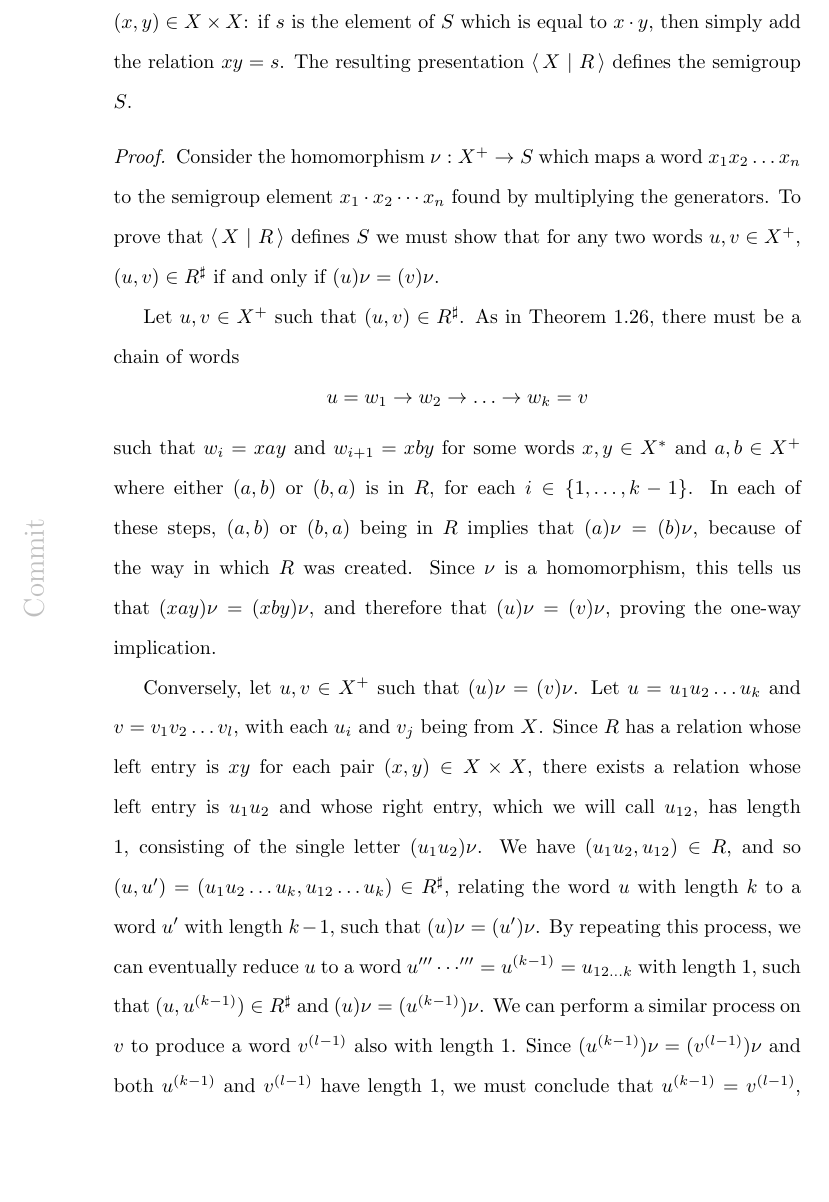
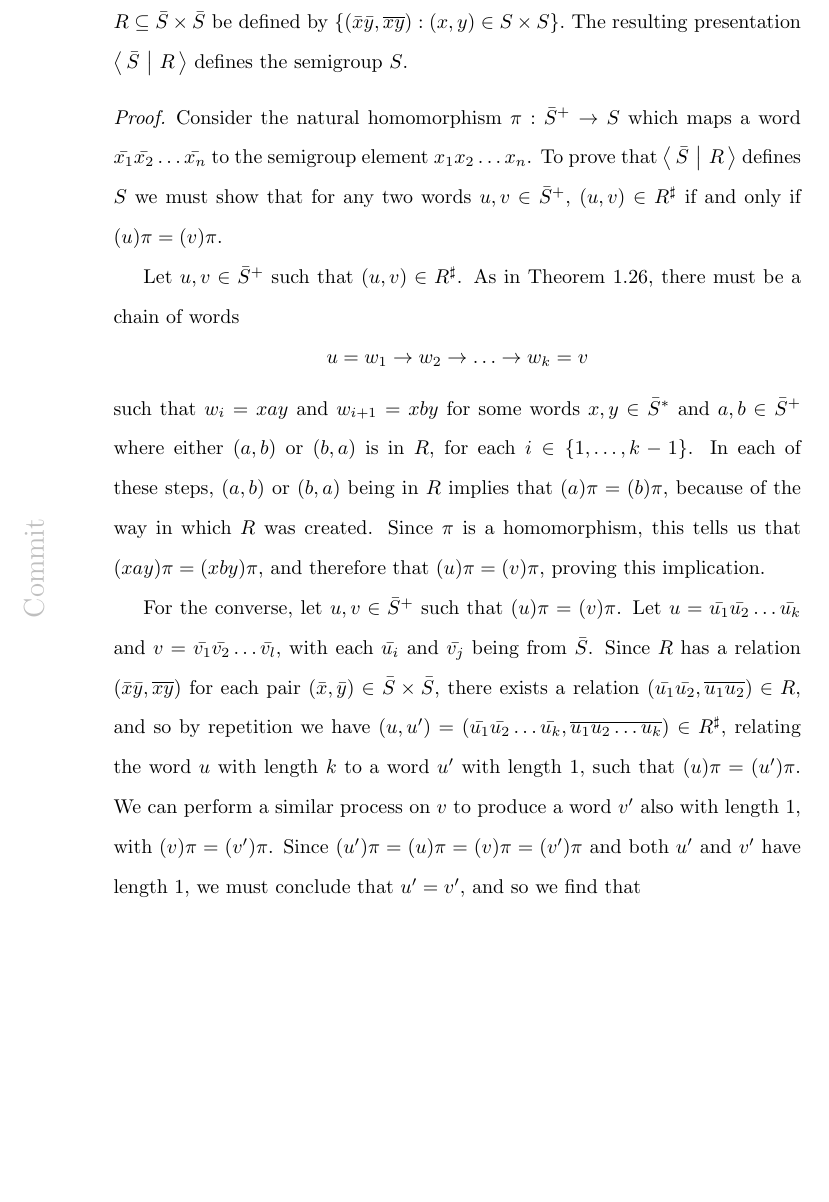
Before and after one commit to mtorpey/thesis, a LaTeX thesis (thesis.tex, which reads ch-pairs.tex): part of page 37 of 103, cut at the place of the change, the shorter picture padded with empty space. Compiled offline with pdfLaTeX; a LaTeX package or settings file that is missing is left out.

Commit message:
Improve trivial example

```diff
--- a/ch-pairs.tex
+++ b/ch-pairs.tex
@@ -294,47 +294,44 @@ concrete semigroup: by using its Cayley table directly.
 \begin{method}
   \label{meth:trivial-presentation}
   Let $S$ be a concrete semigroup, and assume we have access to its Cayley
-  table.  We can produce a presentation $\pres X R$ as follows.  Let $X$ be the
-  set of all elements in $S$, and let $R$ contain one relation for each pair
-  $(x,y) \in X \times X$: if $s$ is the element of $S$ which is equal to
-  $x \cdot y$, then simply add the relation $xy = s$.  The resulting
-  presentation $\pres X R$ defines the semigroup $S$.
+  table.  We can produce a presentation as follows.  Let $\bar S$ be a set with
+  the same cardinality as $S$, containing an element $\bar{x}$ for each element
+  $x \in S$, and let $R \subseteq \bar{S} \times \bar{S}$ be defined by
+  $\{(\bar{x}\bar{y}, \overline{xy}) : (x,y) \in S \times S\}.$ The resulting
+  presentation $\pres{\bar{S}}{R}$ defines the semigroup $S$.
 
   \begin{proof}
-    Consider the homomorphism $\nu: X^+ \to S$ which maps a word
-    $x_1x_2\ldots x_n$ to the semigroup element $x_1\cdot x_2\cdots x_n$ found
-    by multiplying the generators.  To prove that $\pres X R$ defines $S$ we
-    must show that for any two words $u, v \in X^+$, $(u, v) \in R^\sharp$ if
-    and only if $(u)\nu = (v)\nu$.
-
-    Let $u,v \in X^+$ such that $(u, v) \in R^\sharp$.  As in Theorem
+    Consider the natural homomorphism $\pi: \bar{S}^+ \to S$ which maps a word
+    $\bar{x_1}\bar{x_2}\ldots \bar{x_n}$ to the semigroup element
+    $x_1 x_2\ldots x_n$.  To prove that $\pres{\bar{S}}{R}$ defines $S$ we must
+    show that for any two words $u, v \in \bar{S}^+$, $(u, v) \in R^\sharp$ if
+    and only if $(u)\pi = (v)\pi$.
+
+    Let $u,v \in \bar{S}^+$ such that $(u, v) \in R^\sharp$.  As in Theorem
     \ref{thm:rsharp}, there must be a chain of words
     $$u = w_1 \to w_2 \to \ldots \to w_k = v$$
-    such that $w_i = xay$ and $w_{i+1} = xby$ for some words $x,y \in X^*$ and
-    $a,b \in X^+$ where either $(a,b)$ or $(b,a)$ is in $R$, for each
+    such that $w_i = xay$ and $w_{i+1} = xby$ for some words $x,y \in \bar{S}^*$ and
+    $a,b \in \bar{S}^+$ where either $(a,b)$ or $(b,a)$ is in $R$, for each
     $i \in \{1, \ldots, k-1\}$.  In each of these steps, $(a,b)$ or $(b,a)$
-    being in $R$ implies that $(a)\nu = (b)\nu$, because of the way in which $R$
-    was created.  Since $\nu$ is a homomorphism, this tells us that
-    $(xay)\nu = (xby)\nu$, and therefore that $(u)\nu = (v)\nu$, proving the
-    one-way implication.
-
-    Conversely, let $u,v \in X^+$ such that $(u)\nu = (v)\nu$.  Let
-    $u = u_1u_2\ldots u_k$ and $v = v_1v_2\ldots v_l$, with each $u_i$ and $v_j$
-    being from $X$.  Since $R$ has a relation whose left entry is $xy$ for each
-    pair $(x,y) \in X \times X$, there exists a relation whose left entry is
-    $u_1u_2$ and whose right entry, which we will call $u_{12}$, has length $1$,
-    consisting of the single letter $(u_1u_2)\nu$.  We have
-    $(u_1u_2, u_{12}) \in R$, and so
-    $(u, u') = (u_1u_2\ldots u_k, u_{12}\ldots u_k) \in R^\sharp$, relating the
-    word $u$ with length $k$ to a word $u'$ with length $k-1$, such that
-    $(u)\nu = (u')\nu$.  By repeating this process, we can eventually reduce $u$
-    to a word $u'''\cdots''' = u^{(k-1)}=u_{12 \ldots k}$ with length $1$, such that
-    $(u,u^{(k-1)}) \in R^\sharp$ and $(u)\nu = (u^{(k-1)})\nu$.  We can perform
-    a similar process on $v$ to produce a word $v^{(l-1)}$ also with length $1$.
-    Since $(u^{(k-1)})\nu = (v^{(l-1)})\nu$ and both $u^{(k-1)}$ and $v^{(l-1)}$
-    have length $1$, we must conclude that $u^{(k-1)} = v^{(l-1)}$, and so we
+    being in $R$ implies that $(a)\pi = (b)\pi$, because of the way in which $R$
+    was created.  Since $\pi$ is a homomorphism, this tells us that
+    $(xay)\pi = (xby)\pi$, and therefore that $(u)\pi = (v)\pi$, proving this
+    implication.
+
+    For the converse, let $u,v \in \bar{S}^+$ such that $(u)\pi = (v)\pi$.  Let
+    $u = \bar{u_1}\bar{u_2}\ldots \bar{u_k}$ and $v = \bar{v_1}\bar{v_2}\ldots \bar{v_l}$, with each $\bar{u_i}$ and $\bar{v_j}$
+    being from $\bar{S}$.  Since $R$ has a relation $(\bar{x}\bar{y}, \overline{xy})$ for each
+    pair $(\bar{x},\bar{y}) \in \bar{S} \times \bar{S}$, there exists a relation
+    $(\bar{u_1}\bar{u_2}, \overline{u_1u_2}) \in R$, and so by repetition we have
+    $(u, u') = (\bar{u_1}\bar{u_2}\ldots \bar{u_k}, \overline{u_1u_2\ldots u_k}) \in R^\sharp$, relating the
+    word $u$ with length $k$ to a word $u'$ with length $1$, such that
+    $(u)\pi = (u')\pi$.  We can perform
+    a similar process on $v$ to produce a word $v'$ also with length $1$, with
+    $(v)\pi = (v')\pi$.
+    Since $(u')\pi = (u)\pi = (v)\pi = (v')\pi$ and both $u'$ and $v'$
+    have length $1$, we must conclude that $u' = v'$, and so we
     find that
-    $$u ~R^\sharp~ u^{(k-1)} = v^{(l-1)} ~R^\sharp~ v,$$
+    $$u ~R^\sharp~ u' = v' ~R^\sharp~ v,$$
     so $(u,v) \in R^\sharp$ as required.
   \end{proof}
 \end{method}
```
